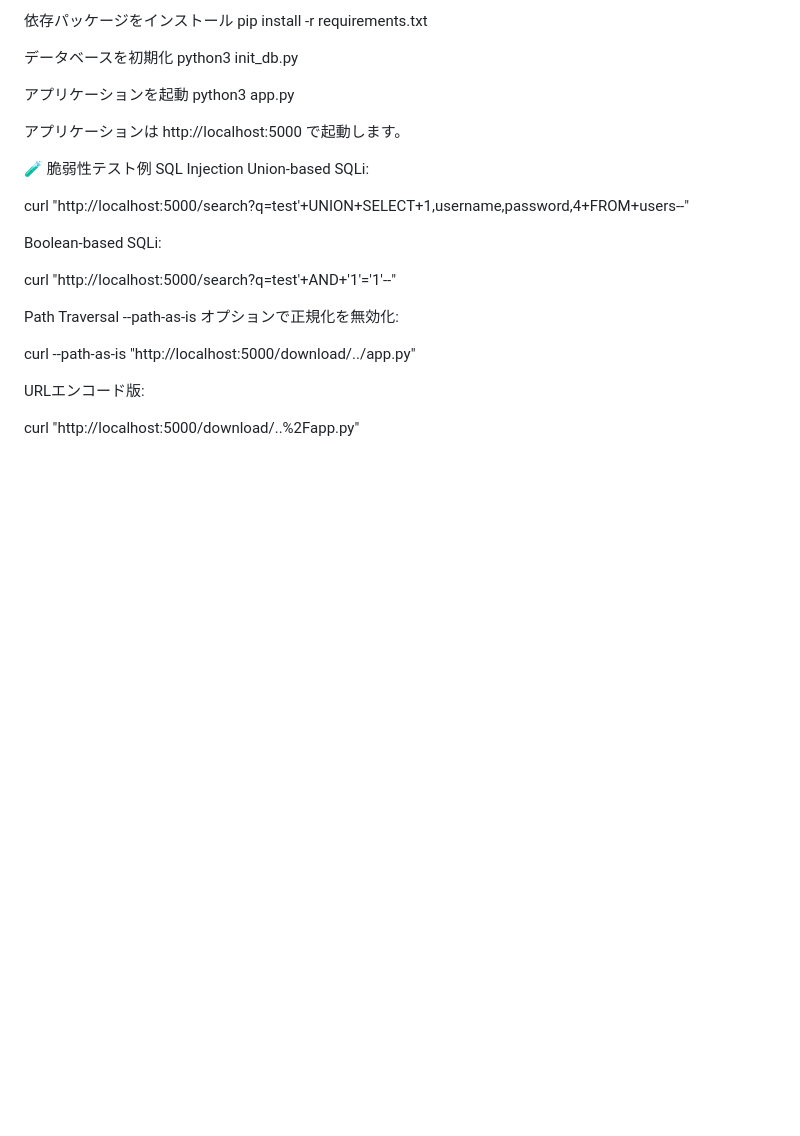
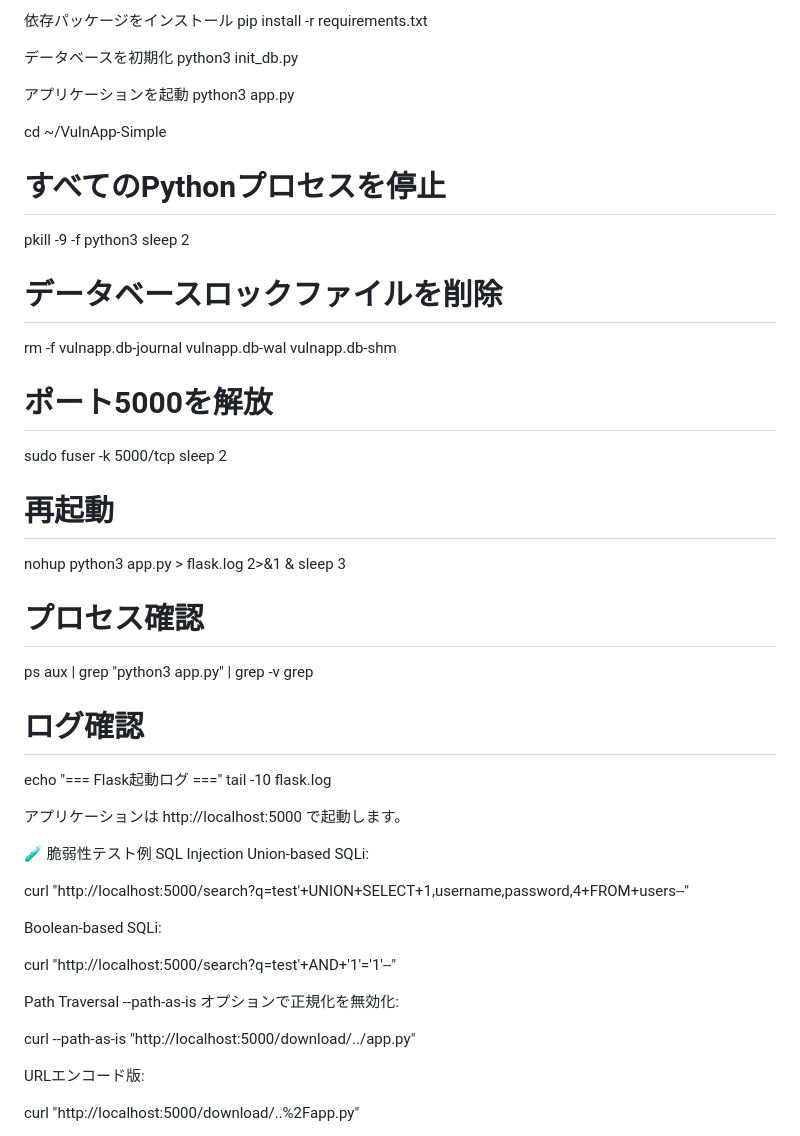
Before and after one commit to mizuna-honeypot/VulnApp, a Markdown page: README.md, the part around the change. Rendered like a GitHub page; blank space fills up the shorter version.

```diff
--- a/README.md
+++ b/README.md
@@ -53,6 +53,31 @@ python3 init_db.py
 
 アプリケーションを起動
 python3 app.py
+
+cd ~/VulnApp-Simple
+
+# すべてのPythonプロセスを停止
+pkill -9 -f python3
+sleep 2
+
+# データベースロックファイルを削除
+rm -f vulnapp.db-journal vulnapp.db-wal vulnapp.db-shm
+
+# ポート5000を解放
+sudo fuser -k 5000/tcp
+sleep 2
+
+# 再起動
+nohup python3 app.py > flask.log 2>&1 &
+sleep 3
+
+# プロセス確認
+ps aux | grep "python3 app.py" | grep -v grep
+
+# ログ確認
+echo "=== Flask起動ログ ==="
+tail -10 flask.log
+
 
 アプリケーションは http://localhost:5000 で起動します。
 
```
